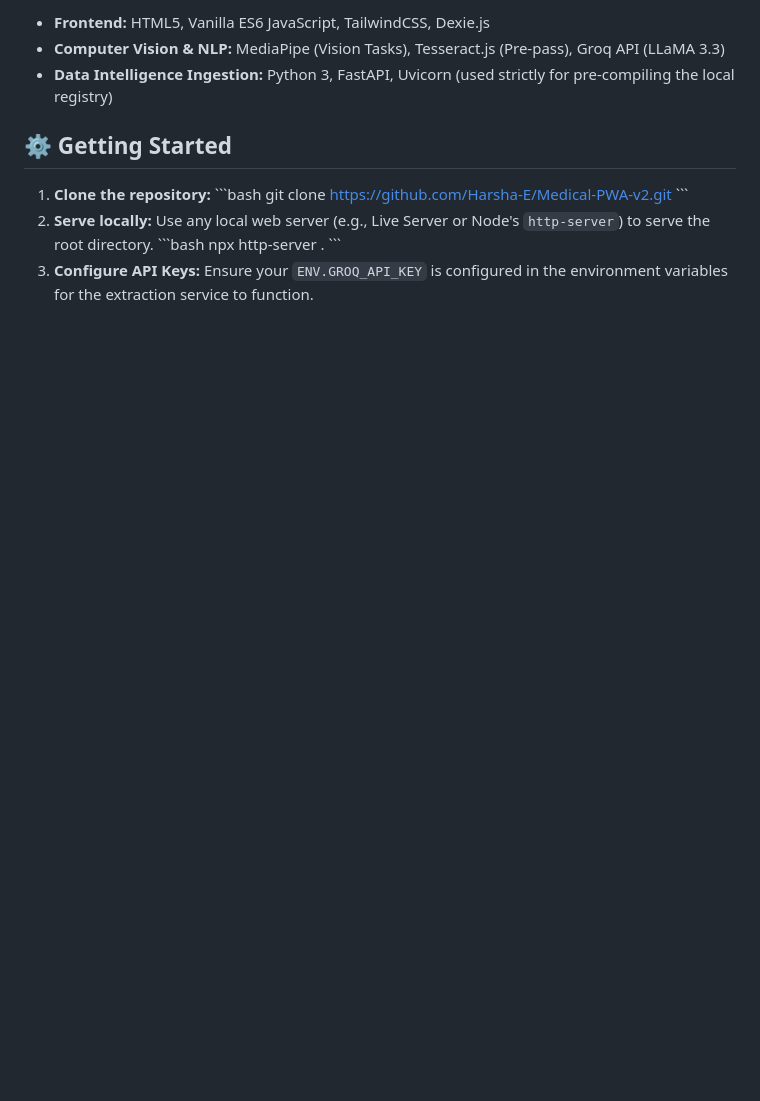
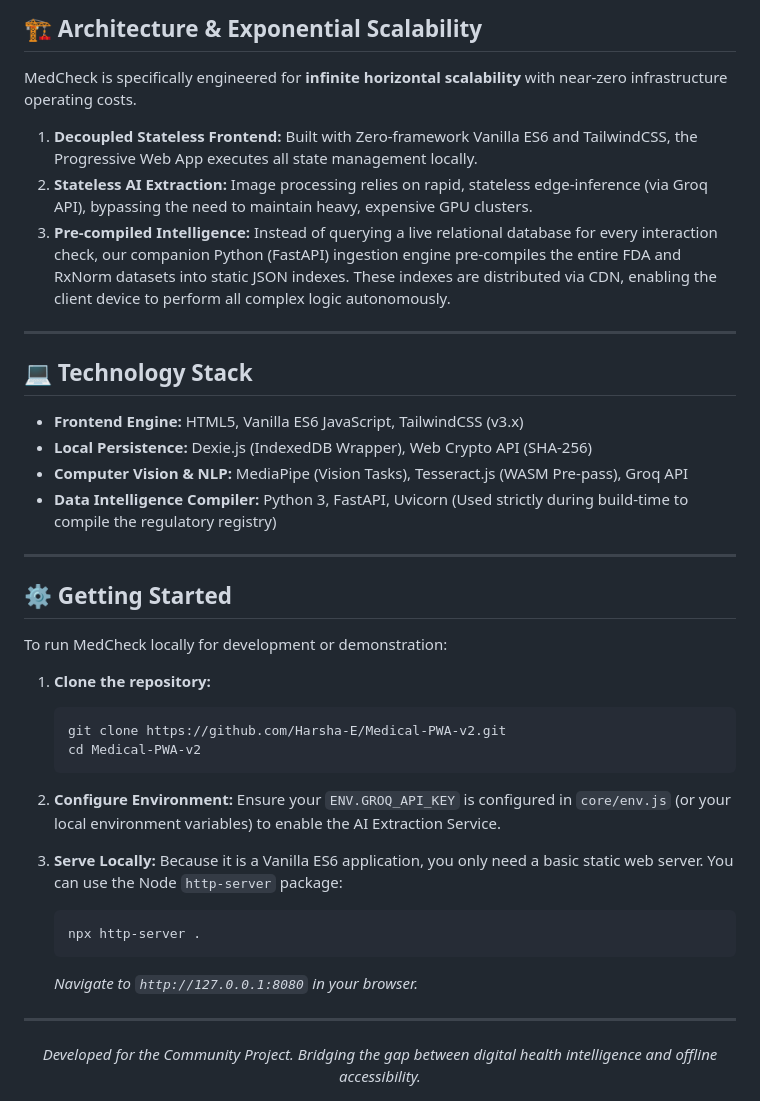
Before and after one commit to Harsha-E/Medical-PWA-v2, a Markdown page: README.md, the part around one of its changes. Rendered like a GitHub page; blank space fills up the shorter version.

````diff
--- a/README.md
+++ b/README.md
@@ -44,18 +50,44 @@ MedCheck is built for **exponential scalability with near-zero infrastructure co
 
-*   **Frontend:** HTML5, Vanilla ES6 JavaScript, TailwindCSS, Dexie.js
-*   **Computer Vision & NLP:** MediaPipe (Vision Tasks), Tesseract.js (Pre-pass), Groq API (LLaMA 3.3)
-*   **Data Intelligence Ingestion:** Python 3, FastAPI, Uvicorn (used strictly for pre-compiling the local registry)
+## 🏗️ Architecture & Exponential Scalability
+
+MedCheck is specifically engineered for **infinite horizontal scalability** with near-zero infrastructure operating costs.
+
+1. **Decoupled Stateless Frontend:** Built with Zero-framework Vanilla ES6 and TailwindCSS, the Progressive Web App executes all state management locally.
+2. **Stateless AI Extraction:** Image processing relies on rapid, stateless edge-inference (via Groq API), bypassing the need to maintain heavy, expensive GPU clusters.
+3. **Pre-compiled Intelligence:** Instead of querying a live relational database for every interaction check, our companion Python (FastAPI) ingestion engine pre-compiles the entire FDA and RxNorm datasets into static JSON indexes. These indexes are distributed via CDN, enabling the client device to perform all complex logic autonomously.
+
+---
+
+## 💻 Technology Stack
+
+* **Frontend Engine:** HTML5, Vanilla ES6 JavaScript, TailwindCSS (v3.x)
+* **Local Persistence:** Dexie.js (IndexedDB Wrapper), Web Crypto API (SHA-256)
+* **Computer Vision & NLP:** MediaPipe (Vision Tasks), Tesseract.js (WASM Pre-pass), Groq API
+* **Data Intelligence Compiler:** Python 3, FastAPI, Uvicorn (Used strictly during build-time to compile the regulatory registry)
+
+---
 
 ## ⚙️ Getting Started
 
+To run MedCheck locally for development or demonstration:
+
 1. **Clone the repository:**
-   \`\`\`bash
+   ```bash
    git clone https://github.com/Harsha-E/Medical-PWA-v2.git
-   \`\`\`
-2. **Serve locally:**
-   Use any local web server (e.g., Live Server or Node's `http-server`) to serve the root directory.
-   \`\`\`bash
+   cd Medical-PWA-v2
+   ```
+
+2. **Configure Environment:**
+   Ensure your `ENV.GROQ_API_KEY` is configured in `core/env.js` (or your local environment variables) to enable the AI Extraction Service.
+
+3. **Serve Locally:**
+   Because it is a Vanilla ES6 application, you only need a basic static web server. You can use the Node `http-server` package:
+   ```bash
    npx http-server .
-   \`\`\`
-3. **Configure API Keys:**
-   Ensure your `ENV.GROQ_API_KEY` is configured in the environment variables for the extraction service to function.
+   ```
+   *Navigate to `http://127.0.0.1:8080` in your browser.*
+
+---
+<div align="center">
+  <i>Developed for the Community Project. Bridging the gap between digital health intelligence and offline accessibility.</i>
+</div>
````
Also changed, not shown: other parts of README.md (+37 -31 lines).
